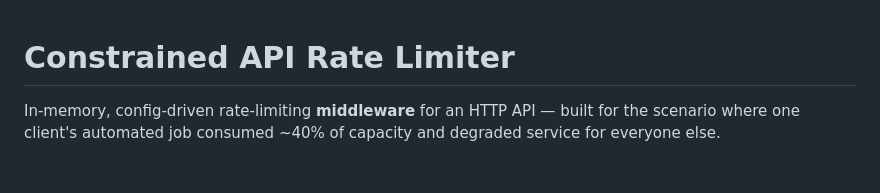
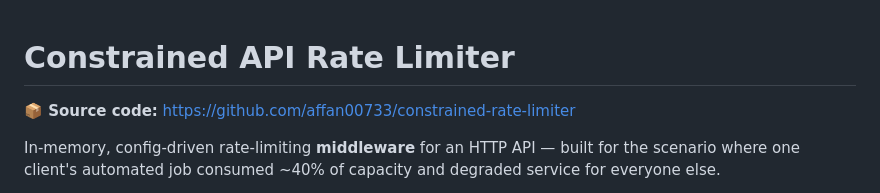
Before and after one commit to affan00733/constrained-rate-limiter, a Markdown page: README.md, the part around the change. Rendered like a GitHub page; blank space fills up the shorter version.

Commit message:
Add source link to README and a Code Artifact entry-point document

```diff
--- a/README.md
+++ b/README.md
@@ -1,4 +1,6 @@
 # Constrained API Rate Limiter
+
+**📦 Source code:** https://github.com/affan00733/constrained-rate-limiter
 
 In-memory, config-driven rate-limiting **middleware** for an HTTP API — built for the
 scenario where one client's automated job consumed ~40% of capacity and degraded service
```
Also changed, not shown: CODE_ARTIFACT.md (added, +83 -0 lines).
